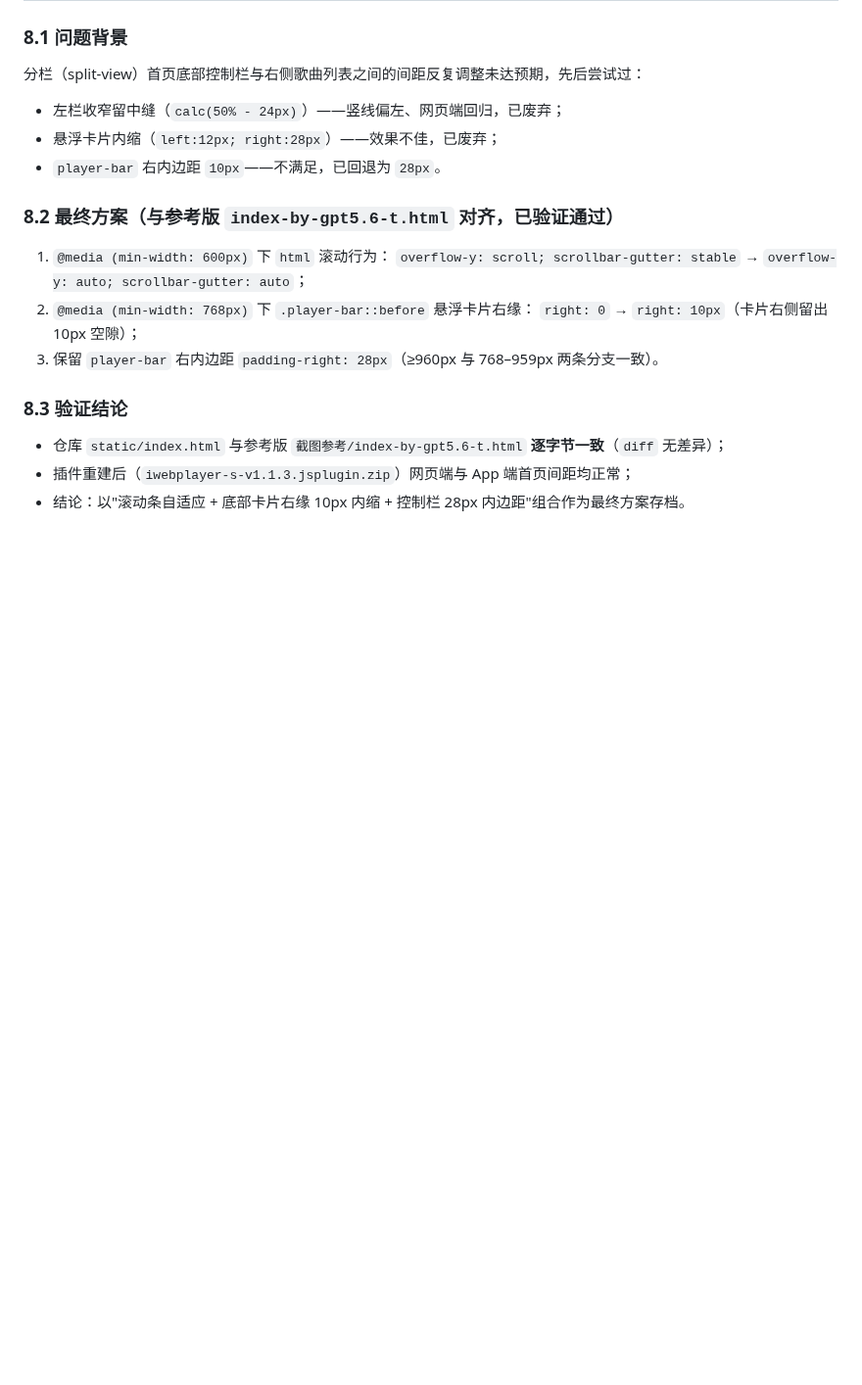
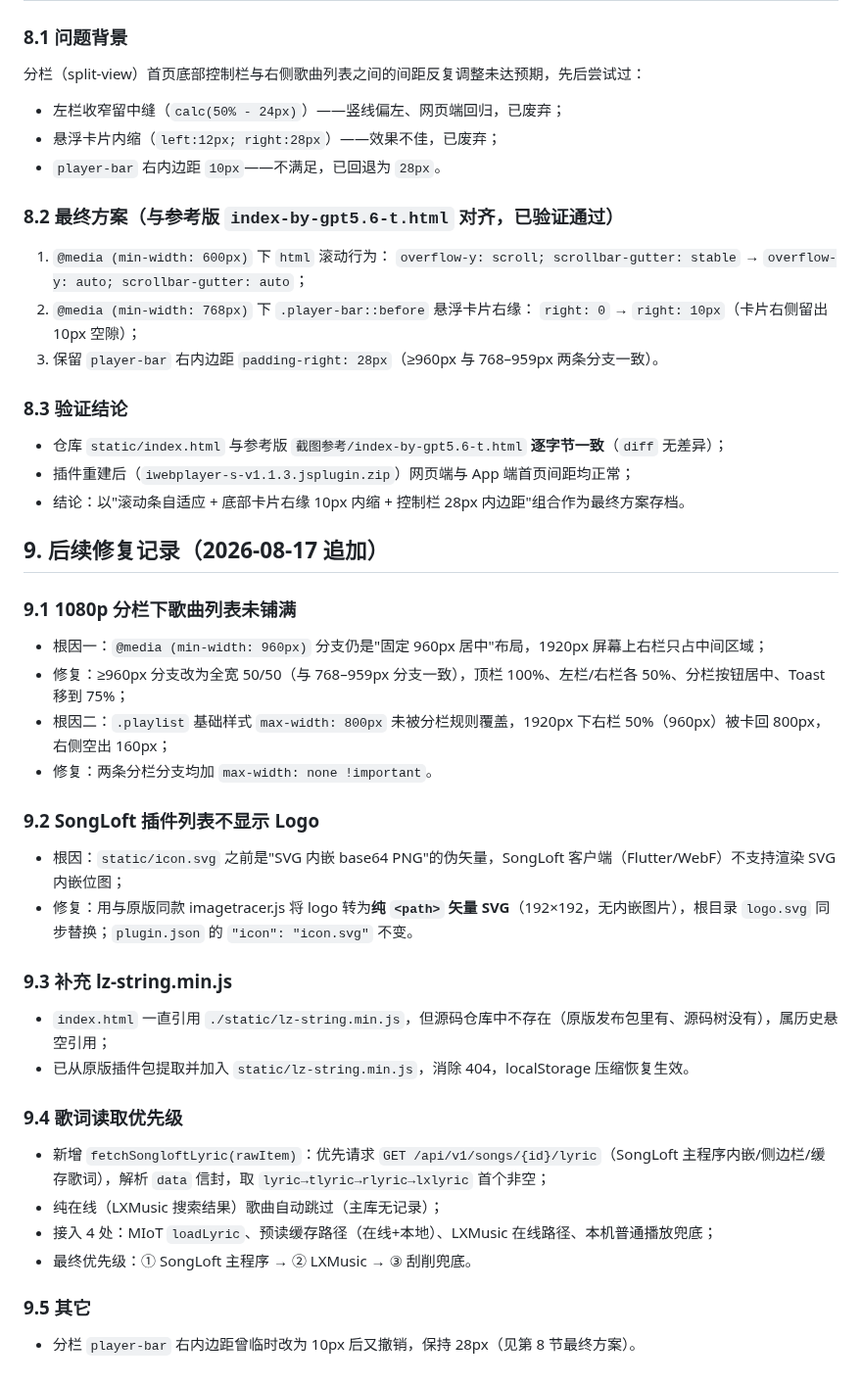
Before and after one commit to MbAIGC/songloft-plugin-iwebplayer-S, a Markdown page: OPTIMIZATION_RECORD.md, the part around the change. Shown at 98% size. GitHub-like rendering; blank space fills up the shorter version.

```diff
--- a/OPTIMIZATION_RECORD.md
+++ b/OPTIMIZATION_RECORD.md
@@ -175,3 +175,33 @@ npm run build
 - 仓库 `static/index.html` 与参考版 `截图参考/index-by-gpt5.6-t.html` **逐字节一致**（`diff` 无差异）；
 - 插件重建后（`iwebplayer-s-v1.1.3.jsplugin.zip`）网页端与 App 端首页间距均正常；
 - 结论：以"滚动条自适应 + 底部卡片右缘 10px 内缩 + 控制栏 28px 内边距"组合作为最终方案存档。
+
+## 9. 后续修复记录（2026-08-17 追加）
+
+### 9.1 1080p 分栏下歌曲列表未铺满
+
+- 根因一：`@media (min-width: 960px)` 分支仍是"固定 960px 居中"布局，1920px 屏幕上右栏只占中间区域；
+- 修复：≥960px 分支改为全宽 50/50（与 768–959px 分支一致），顶栏 100%、左栏/右栏各 50%、分栏按钮居中、Toast 移到 75%；
+- 根因二：`.playlist` 基础样式 `max-width: 800px` 未被分栏规则覆盖，1920px 下右栏 50%（960px）被卡回 800px，右侧空出 160px；
+- 修复：两条分栏分支均加 `max-width: none !important`。
+
+### 9.2 SongLoft 插件列表不显示 Logo
+
+- 根因：`static/icon.svg` 之前是"SVG 内嵌 base64 PNG"的伪矢量，SongLoft 客户端（Flutter/WebF）不支持渲染 SVG 内嵌位图；
+- 修复：用与原版同款 imagetracer.js 将 logo 转为**纯 `<path>` 矢量 SVG**（192×192，无内嵌图片），根目录 `logo.svg` 同步替换；`plugin.json` 的 `"icon": "icon.svg"` 不变。
+
+### 9.3 补充 lz-string.min.js
+
+- `index.html` 一直引用 `./static/lz-string.min.js`，但源码仓库中不存在（原版发布包里有、源码树没有），属历史悬空引用；
+- 已从原版插件包提取并加入 `static/lz-string.min.js`，消除 404，localStorage 压缩恢复生效。
+
+### 9.4 歌词读取优先级
+
+- 新增 `fetchSongloftLyric(rawItem)`：优先请求 `GET /api/v1/songs/{id}/lyric`（SongLoft 主程序内嵌/侧边栏/缓存歌词），解析 `data` 信封，取 `lyric→tlyric→rlyric→lxlyric` 首个非空；
+- 纯在线（LXMusic 搜索结果）歌曲自动跳过（主库无记录）；
+- 接入 4 处：MIoT `loadLyric`、预读缓存路径（在线+本地）、LXMusic 在线路径、本机普通播放兜底；
+- 最终优先级：① SongLoft 主程序 → ② LXMusic → ③ 刮削兜底。
+
+### 9.5 其它
+
+- 分栏 `player-bar` 右内边距曾临时改为 10px 后又撤销，保持 28px（见第 8 节最终方案）。
```
Also changed, not shown: README.md (+9 -0 lines).
